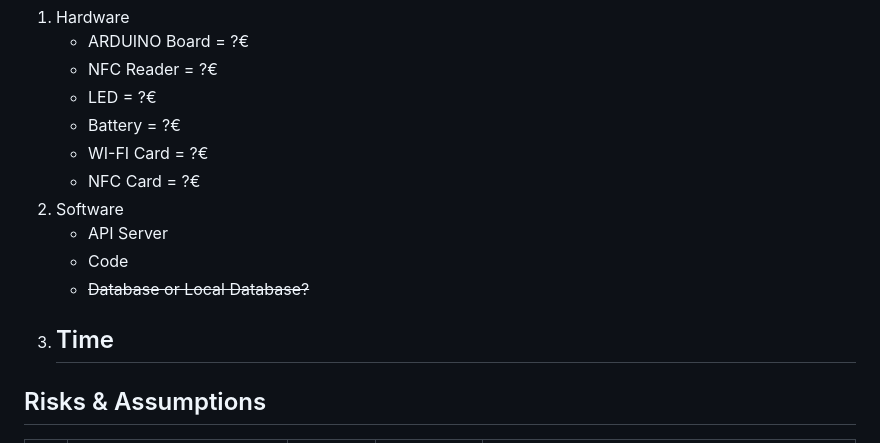
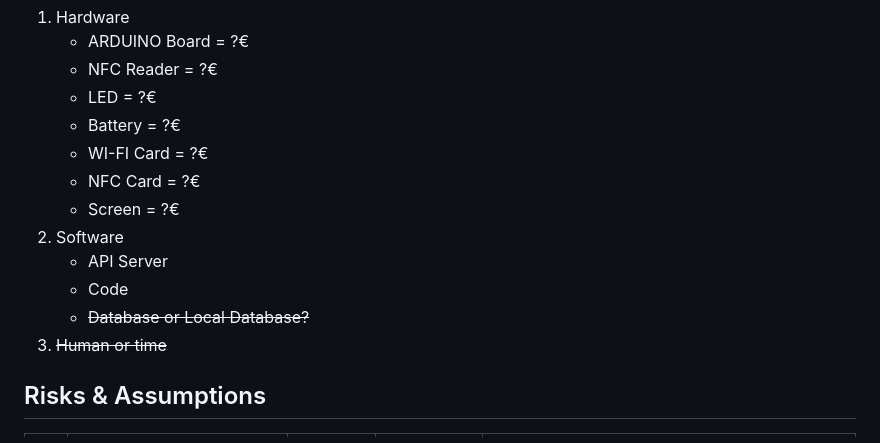
Before and after one commit to GuillaumeDespaux/moonshot-project, a Markdown page: documents/management/project_charter.md, the part around the change. Rendered like a GitHub page.

```diff
--- a/documents/management/project_charter.md
+++ b/documents/management/project_charter.md
@@ -48,12 +48,12 @@ For this project, the budget will be defined based on the following resources:
     - Battery = ?€
     - WI-FI Card = ?€
     - NFC Card = ?€
+    - Screen = ?€
 2. Software
     - API Server
     - Code
     - ~~Database or Local Database?~~
-3. Time
-    -
+3. ~~Human or time~~
 
 ## Risks & Assumptions
 | **ID** | **Description**                       | **Impact** | **Likelihood** | **Mitigation Strategy**                                      |
```
